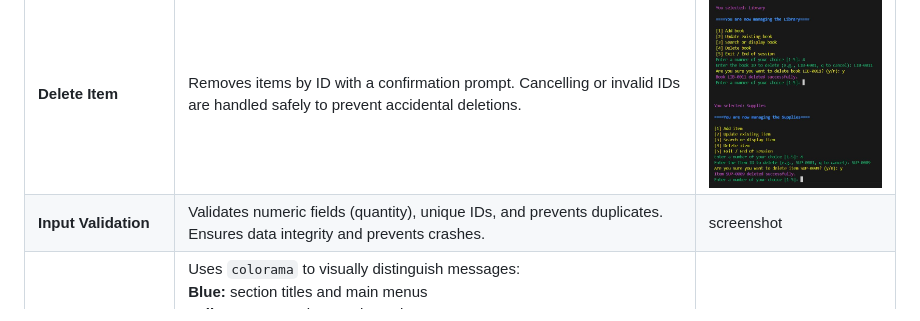
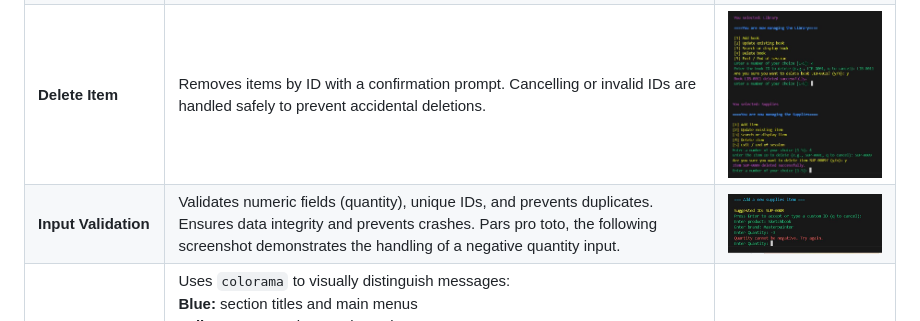
Before and after one commit to Sascha-netizen/school-inventory, a Markdown page: README.md, the part around the change. Rendered like a GitHub page; pictures changed too: documentation/input-validation-error-handling.JPG (added).

Commit message:
Add error handling (pars pro toto for input validation)

```diff
--- a/README.md
+++ b/README.md
@@ -103,8 +103,8 @@ As a staff member of a school, I want the programme to handle errors gracefully,
     </tr>
     <tr>
       <td><strong>Input Validation</strong></td>
-      <td>Validates numeric fields (quantity), unique IDs, and prevents duplicates. Ensures data integrity and prevents crashes.</td>
-      <td>screenshot</td>
+      <td>Validates numeric fields (quantity), unique IDs, and prevents duplicates. Ensures data integrity and prevents crashes. Pars pro toto, the following screenshot demonstrates the handling of a negative quantity input.</td>
+      <td> <img src="./documentation/input-validation-error-handling.JPG" alt="User enters negative quantity and the system reacts" width="300"> </td>
     </tr>
    <tr>
   <td><strong>Colour-Coded Feedback</strong></td>
```
